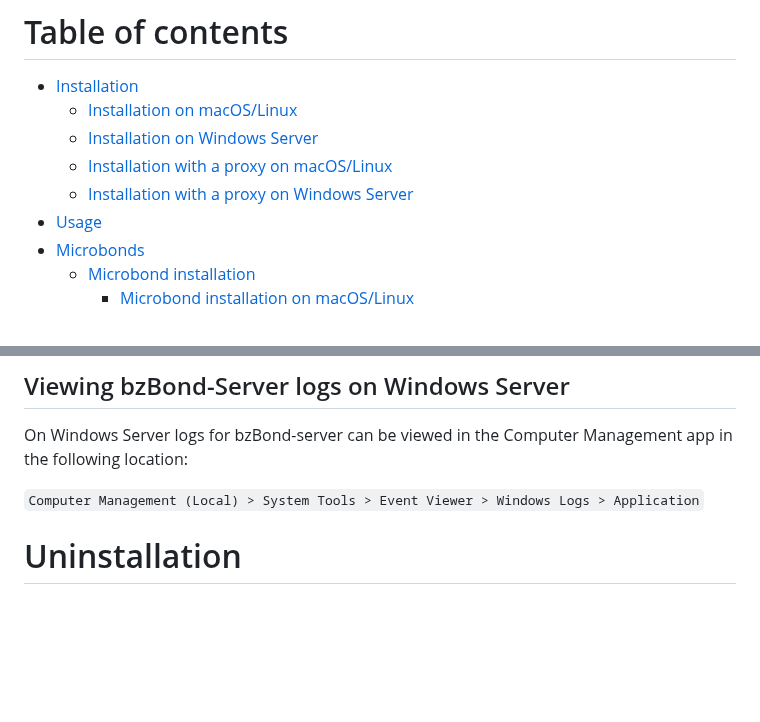
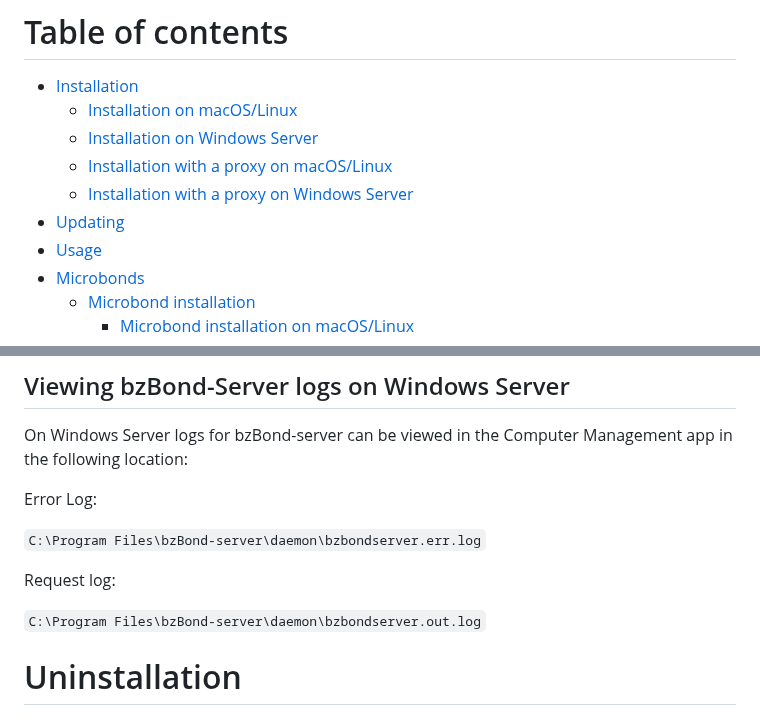
Before and after one commit to beezwax/bzBond, a Markdown page: packages/bzBond-server/README.md, 2 parts joined by grey strips. Drawn GitHub-style; blank space fills up the shorter version.

```diff
--- a/packages/bzBond-server/README.md
+++ b/packages/bzBond-server/README.md
@@ -9,6 +9,7 @@ bzBond-server is a microservice for [Claris/FileMaker Server](https://www.claris
   - [Installation on Windows Server](#installation-on-windows-server)
   - [Installation with a proxy on macOS/Linux](#installation-with-a-proxy-on-macoslinux)
   - [Installation with a proxy on Windows Server](#installation-with-a-proxy-on-windows-server)
+- [Updating](#updating)
 - [Usage](#usage)
 - [Microbonds](#microbonds)
   - [Microbond installation](#microbond-installation)
@@ -270,7 +307,13 @@ On Linux use the following command to view the bzBond-server log:
 
 On Windows Server logs for bzBond-server can be viewed in the Computer Management app in the following location:
 
-`Computer Management (Local) > System Tools > Event Viewer > Windows Logs > Application`
+Error Log:
+
+`C:\Program Files\bzBond-server\daemon\bzbondserver.err.log`
+
+Request log:
+
+`C:\Program Files\bzBond-server\daemon\bzbondserver.out.log`
 
 # Uninstallation
 
```
Also changed, not shown: other parts of packages/bzBond-server/README.md (+36 -0 lines).
